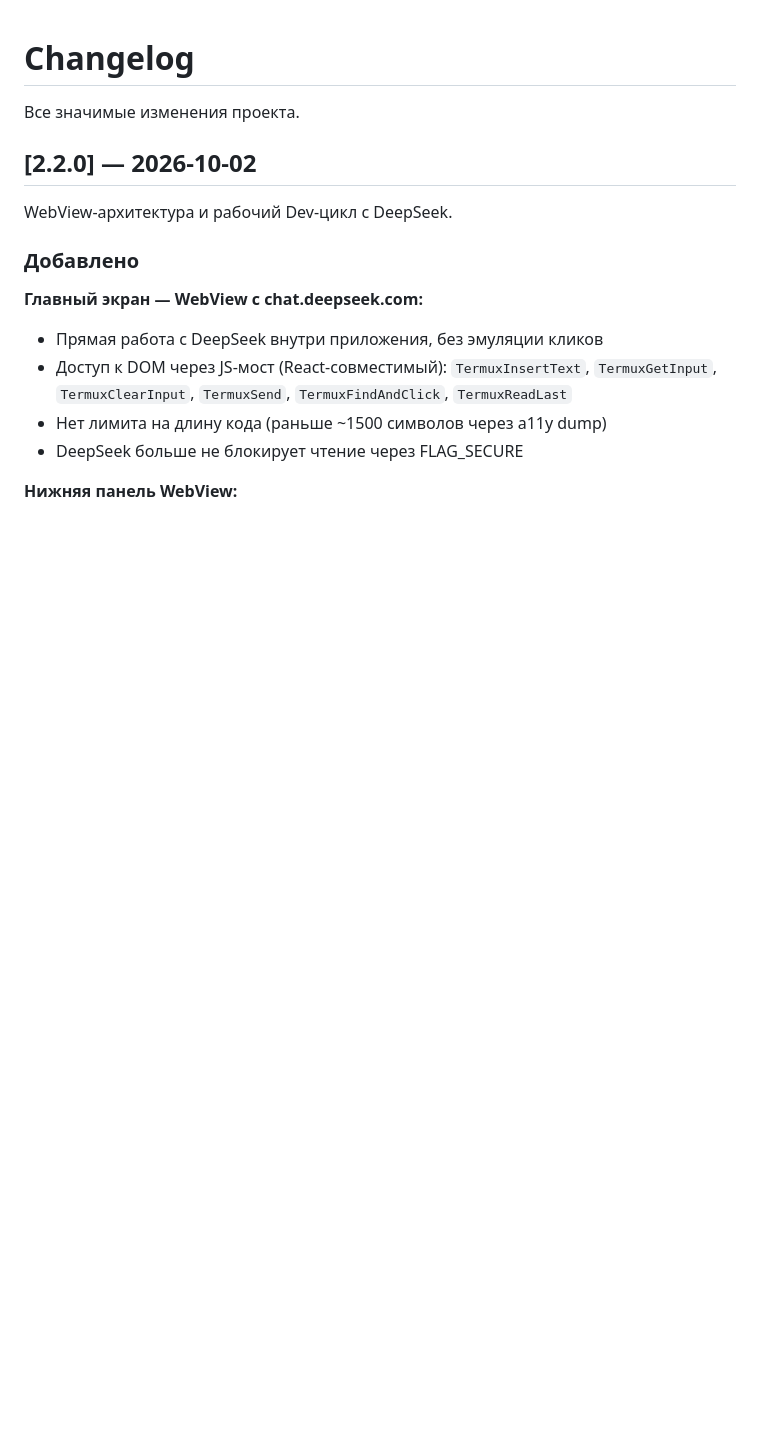
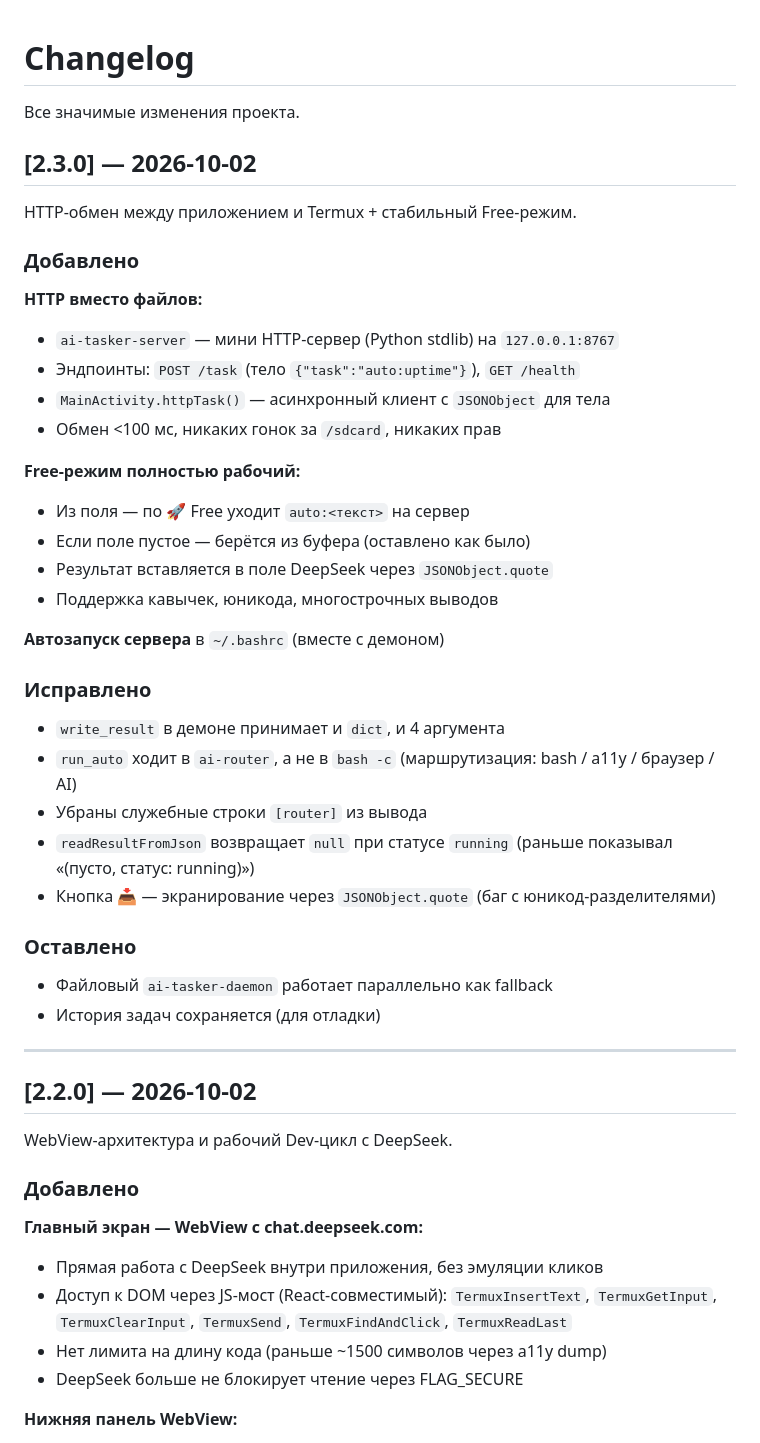
Before and after one commit to CR4CODE/Termux-Assistant-AI, a Markdown page: CHANGELOG.md, the part around the change. Drawn GitHub-style; blank space fills up the shorter version.

Commit message:
docs: CHANGELOG 2.3.0

```diff
--- a/CHANGELOG.md
+++ b/CHANGELOG.md
@@ -1,6 +1,41 @@
 # Changelog
 
 Все значимые изменения проекта.
+
+## [2.3.0] — 2026-10-02
+
+HTTP-обмен между приложением и Termux + стабильный Free-режим.
+
+### Добавлено
+
+**HTTP вместо файлов:**
+- `ai-tasker-server` — мини HTTP-сервер (Python stdlib) на `127.0.0.1:8767`
+- Эндпоинты: `POST /task` (тело `{"task":"auto:uptime"}`), `GET /health`
+- `MainActivity.httpTask()` — асинхронный клиент с `JSONObject` для тела
+- Обмен <100 мс, никаких гонок за `/sdcard`, никаких прав
+
+**Free-режим полностью рабочий:**
+- Из поля — по 🚀 Free уходит `auto:<текст>` на сервер
+- Если поле пустое — берётся из буфера (оставлено как было)
+- Результат вставляется в поле DeepSeek через `JSONObject.quote`
+- Поддержка кавычек, юникода, многострочных выводов
+
+**Автозапуск сервера** в `~/.bashrc` (вместе с демоном)
+
+### Исправлено
+
+- `write_result` в демоне принимает и `dict`, и 4 аргумента
+- `run_auto` ходит в `ai-router`, а не в `bash -c` (маршрутизация: bash / a11y / браузер / AI)
+- Убраны служебные строки `[router]` из вывода
+- `readResultFromJson` возвращает `null` при статусе `running` (раньше показывал «(пусто, статус: running)»)
+- Кнопка 📥 — экранирование через `JSONObject.quote` (баг с юникод-разделителями)
+
+### Оставлено
+
+- Файловый `ai-tasker-daemon` работает параллельно как fallback
+- История задач сохраняется (для отладки)
+
+---
 
 ## [2.2.0] — 2026-10-02
 
```
